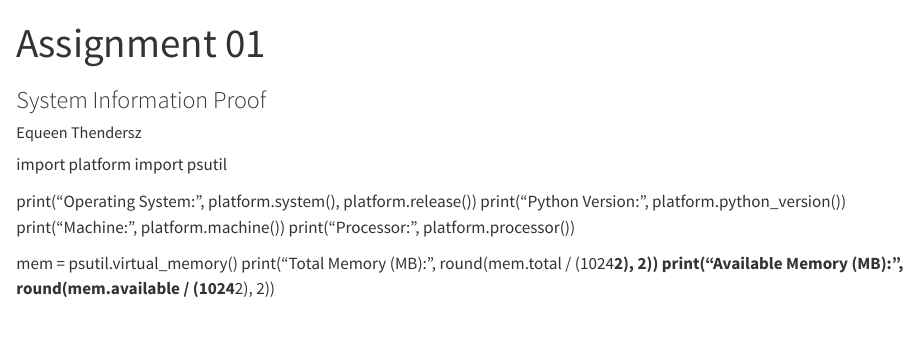
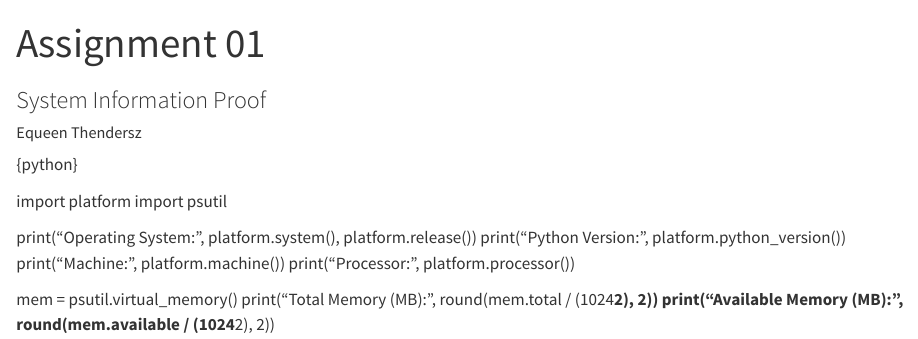
Before and after one commit to Equeenxt/equeenxt.github.io, a Quarto document (equeenxt_system_info.qmd): the page in a window 1100 px wide, from its top. Rendered offline with R 4.5, knitr and Pandoc in place of Quarto, with nearby package versions; drawn as R Markdown's standard HTML page in place of the format the file asks for.

Commit message:
Finalize assignment document

```diff
--- a/equeenxt_system_info.qmd
+++ b/equeenxt_system_info.qmd
@@ -5,6 +5,8 @@ author: "Equeen Thendersz"
 format:
   docx: default
 ---
+{python}
+
 import platform
 import psutil
 
```
